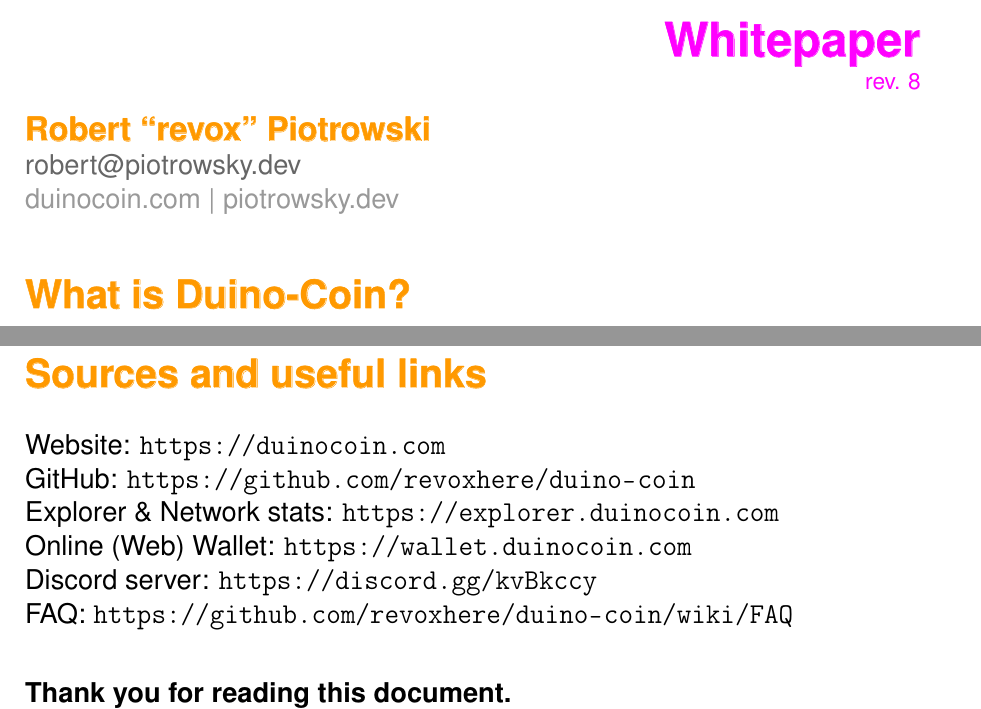
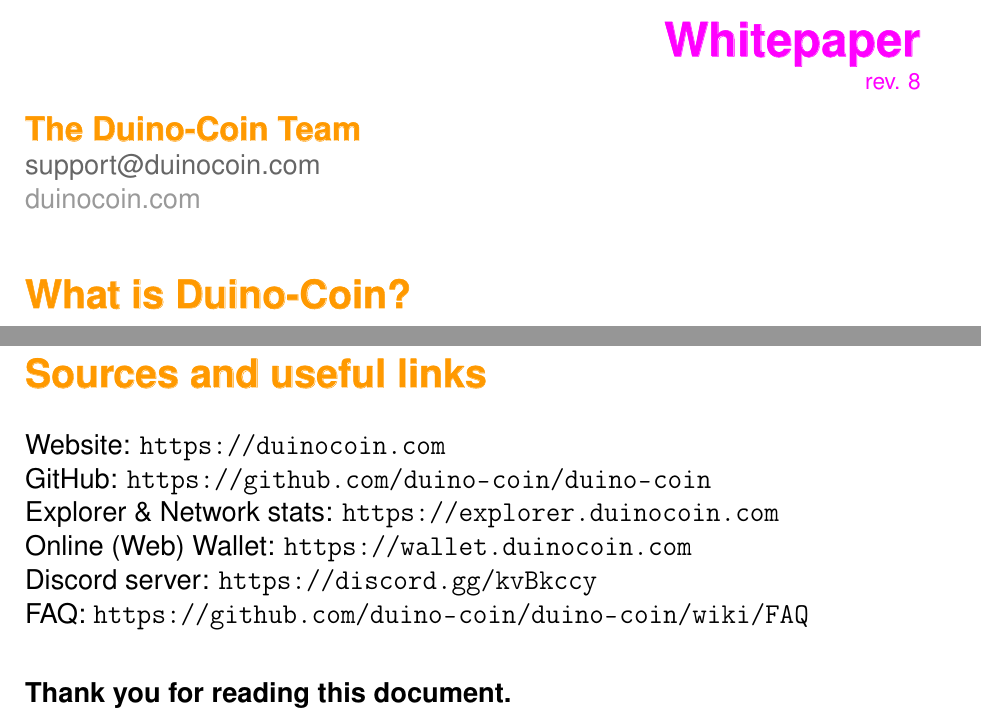
Before and after one commit to profpandaa/duco-whitepaper-tex, a LaTeX document (whitepaper.tex): two parts of pages 1 and 5 of 5, joined at a grey line, cut so that both start at the same text. Compiled offline with pdfLaTeX.

Commit message:
chore: update urls and revox (amazing guy) mentions

```diff
--- a/whitepaper.tex
+++ b/whitepaper.tex
@@ -90,9 +90,9 @@
     \small \textcolor{whitepaper_purple}{rev. 8} \\[0.3cm]
 \end{raggedleft}
 
-\large \bold{title_orange}{Robert \enquote{revox} Piotrowski} \\
-\normalsize \textcolor{revox_gray}{robert@piotrowsky.dev} \\
-\textcolor{whitepaper_gray}{duinocoin.com | piotrowsky.dev}
+\large \bold{title_orange}{The Duino-Coin Team} \\
+\normalsize \textcolor{revox_gray}{support@duinocoin.com} \\
+\textcolor{whitepaper_gray}{duinocoin.com}
 
 \begin{justify}
 \section*{\bold{title_orange}{What is Duino-Coin?}}
@@ -200,11 +200,11 @@
 
 \section*{\bold{title_orange}{Sources and useful links}}
 Website: \url{https://duinocoin.com}\\
-GitHub: \url{https://github.com/revoxhere/duino-coin}\\
+GitHub: \url{https://github.com/duino-coin/duino-coin}\\
 Explorer \& Network stats: \url{https://explorer.duinocoin.com}\\
 Online (Web) Wallet: \url{https://wallet.duinocoin.com}\\
 Discord server: \url{https://discord.gg/kvBkccy}\\
-FAQ: \url{https://github.com/revoxhere/duino-coin/wiki/FAQ}\\
+FAQ: \url{https://github.com/duino-coin/duino-coin/wiki/FAQ}\\
 
 \textbf{Thank you for reading this document.} \\
 We hope we convinced you to take a look at our project.
```
Also changed, not shown: whitepaper.pdf.
